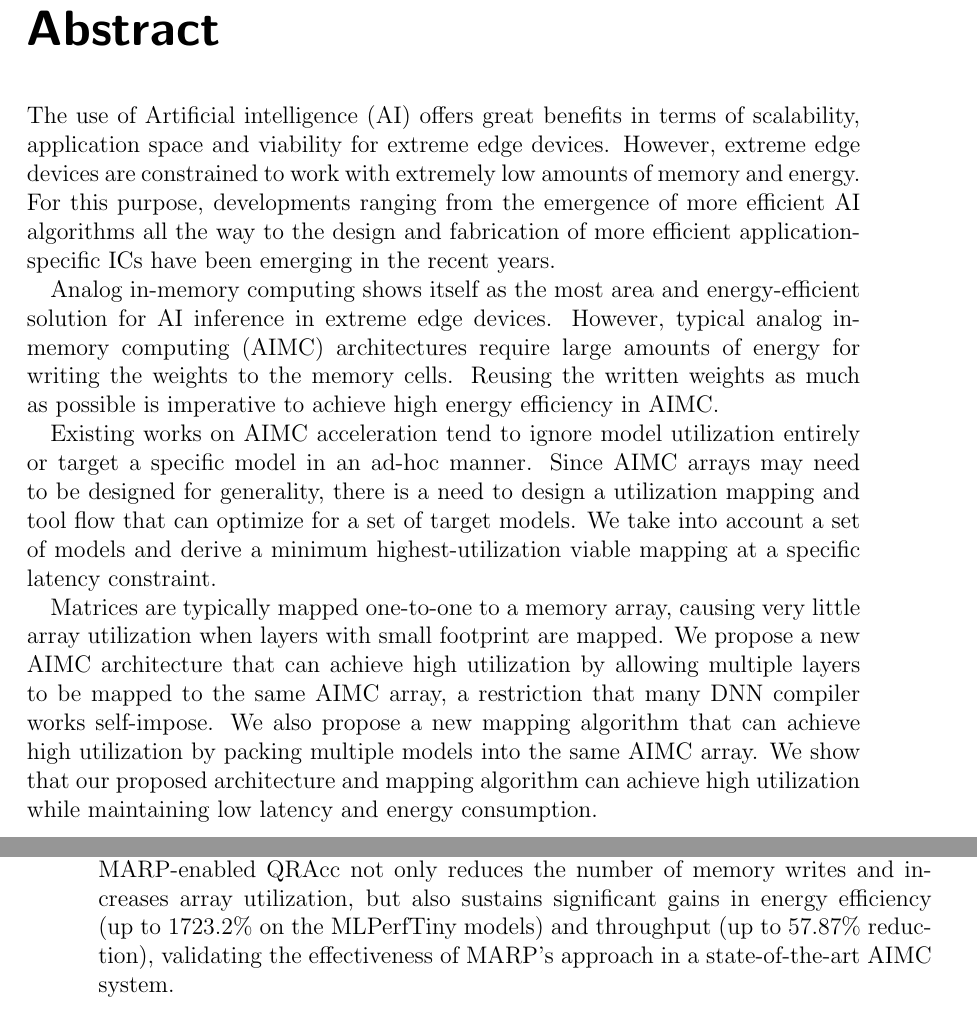
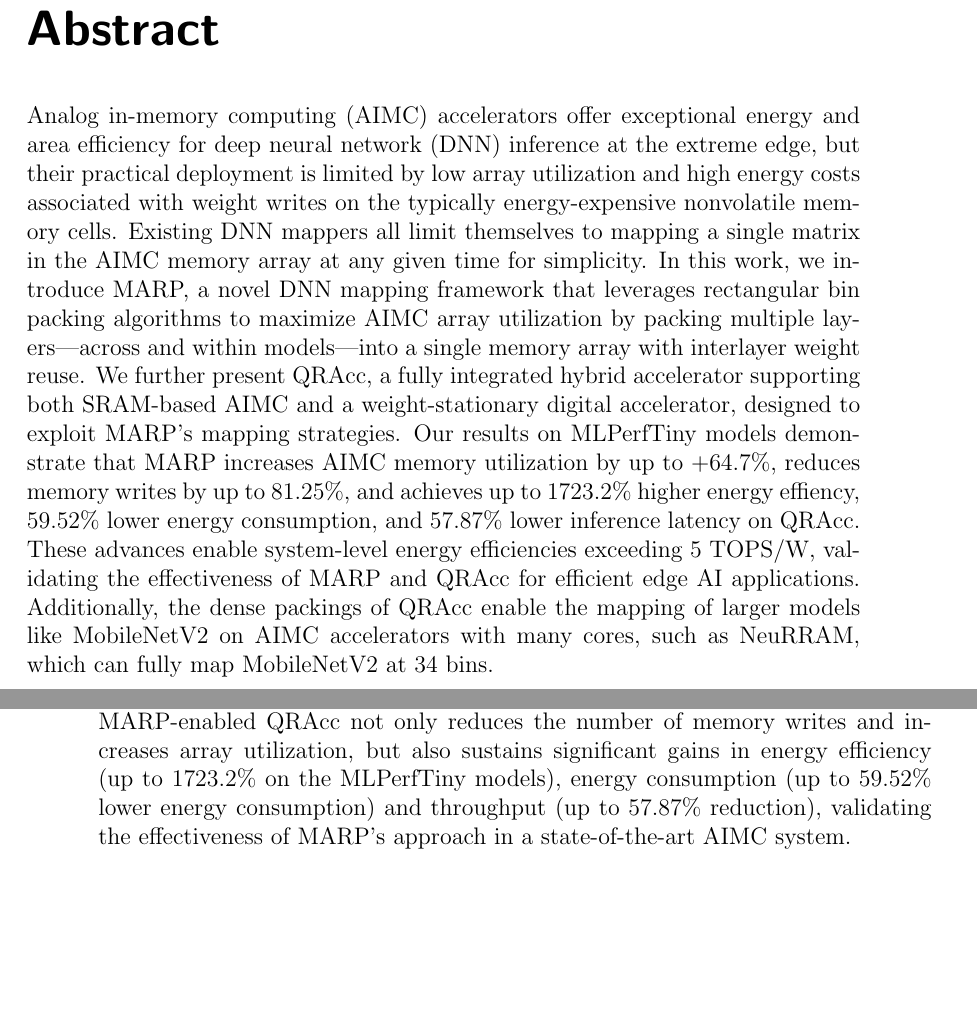
Before and after one commit to Lawrence-lugs/300_manuscript, a LaTeX thesis (main.tex, which reads TeX_files/abstract.tex, TeX_files/conclusion.tex): two parts of pages 5 and 64 of 75, joined at a grey line, cut so that both start at the same text, the shorter picture padded with empty space. Compiled offline with pdfLaTeX.

Commit message:
forgot abstract

```diff
--- a/TeX_files/abstract.tex
+++ b/TeX_files/abstract.tex
@@ -1,9 +1,3 @@
 \chapter*{Abstract}
 
-The use of Artificial intelligence (AI) offers great benefits in terms of scalability, application space and viability for extreme edge devices. However, extreme edge devices are constrained to work with extremely low amounts of memory and energy. For this purpose, developments ranging from the emergence of more efficient AI algorithms all the way to the design and fabrication of more efficient application-specific ICs have been emerging in the recent years.
-
-Analog in-memory computing shows itself as the most area and energy-efficient solution for AI inference in extreme edge devices. However, typical analog in-memory computing (AIMC) architectures require large amounts of energy for writing the weights to the memory cells. Reusing the written weights as much as possible is imperative to achieve high energy efficiency in AIMC.
-
-Existing works on AIMC acceleration tend to ignore model utilization entirely or target a specific model in an ad-hoc manner. Since AIMC arrays may need to be designed for generality, there is a need to design a utilization mapping and tool flow that can optimize for a set of target models. We take into account a set of models and derive a minimum highest-utilization viable mapping at a specific latency constraint.
-
-Matrices are typically mapped one-to-one to a memory array, causing very little array utilization when layers with small footprint are mapped. We propose a new AIMC architecture that can achieve high utilization by allowing multiple layers to be mapped to the same AIMC array, a restriction that many DNN compiler works self-impose. We also propose a new mapping algorithm that can achieve high utilization by packing multiple models into the same AIMC array. We show that our proposed architecture and mapping algorithm can achieve high utilization while maintaining low latency and energy consumption.
+Analog in-memory computing (AIMC) accelerators offer exceptional energy and area efficiency for deep neural network (DNN) inference at the extreme edge, but their practical deployment is limited by low array utilization and high energy costs associated with weight writes on the typically energy-expensive nonvolatile memory cells. Existing DNN mappers all limit themselves to mapping a single matrix in the AIMC memory array at any given time for simplicity. In this work, we introduce MARP, a novel DNN mapping framework that leverages rectangular bin packing algorithms to maximize AIMC array utilization by packing multiple layers—across and within models—into a single memory array with interlayer weight reuse. We further present QRAcc, a fully integrated hybrid accelerator supporting both SRAM-based AIMC and a weight-stationary digital accelerator, designed to exploit MARP’s mapping strategies. Our results on MLPerfTiny models demonstrate that MARP increases AIMC memory utilization by up to +64.7\%, reduces memory writes by up to 81.25\%, and achieves up to 1723.2\% higher energy effiency, 59.52\% lower energy consumption, and 57.87\% lower inference latency on QRAcc. These advances enable system-level energy efficiencies exceeding 5 TOPS/W, validating the effectiveness of MARP and QRAcc for efficient edge AI applications. Additionally, the dense packings of QRAcc enable the mapping of larger models like MobileNetV2 on AIMC accelerators with many cores, such as NeuRRAM, which can fully map MobileNetV2 at 34 bins.
--- a/TeX_files/conclusion.tex
+++ b/TeX_files/conclusion.tex
@@ -9,7 +9,7 @@ MARP-Dense's ability to reduce the number of bins allows AIMC accelerators with
 
 To demonstrate the effectiveness of MARP, we also introduced QRAcc, a charge-redistribution SRAM-based AIMC accelerator for DNNs. QRAcc is a fully integrated AIMC accelerator that can perform both analog and digital computations. It uses SeqAcc as its main analog core and WSAcc as its digital core. QRAcc achieves a peak energy efficiency of 509.3 peak TOPS/W at 6.55 TOPS with its AIMC core, which is comparable to state-of-the-art. With its digital core WSAcc, QRAcc achieves a peak energy efficiency of 81.356 peak TOPS/W at 5.76 GOPS, which is also comparable to state-of-the-art digital accelerators.
 
-We evaluated the integration of MARP with the QRAcc AIMC accelerator, demonstrating the practical benefits of MARP’s mapping strategies on real hardware. By leveraging MARP’s optimized layer packing and interlayer weight reuse, QRAcc achieved significant improvements in memory utilization and computational efficiency across a range of MLPerfTiny models. The results show that MARP-enabled QRAcc not only reduces the number of memory writes and increases array utilization, but also sustains significant gains in energy efficiency (up to 1723.2\% on the MLPerfTiny models) and throughput (up to 57.87\% reduction), validating the effectiveness of MARP’s approach in a state-of-the-art AIMC system.
+We evaluated the integration of MARP with the QRAcc AIMC accelerator, demonstrating the practical benefits of MARP’s mapping strategies on real hardware. By leveraging MARP’s optimized layer packing and interlayer weight reuse, QRAcc achieved significant improvements in memory utilization and computational efficiency across a range of MLPerfTiny models. The results show that MARP-enabled QRAcc not only reduces the number of memory writes and increases array utilization, but also sustains significant gains in energy efficiency (up to 1723.2\% on the MLPerfTiny models), energy consumption (up to 59.52\% lower energy consumption) and throughput (up to 57.87\% reduction), validating the effectiveness of MARP’s approach in a state-of-the-art AIMC system.
 
 \section{Future Work}
 
```
